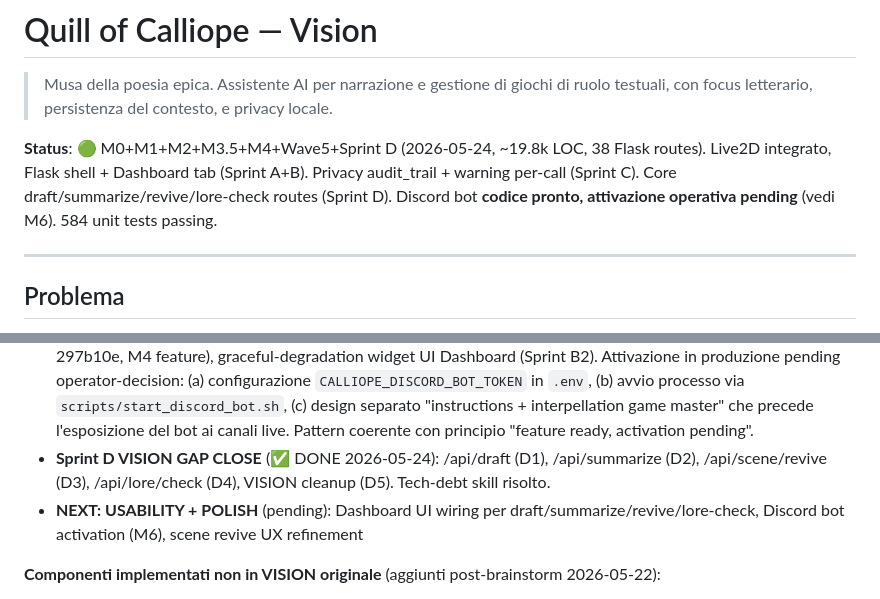
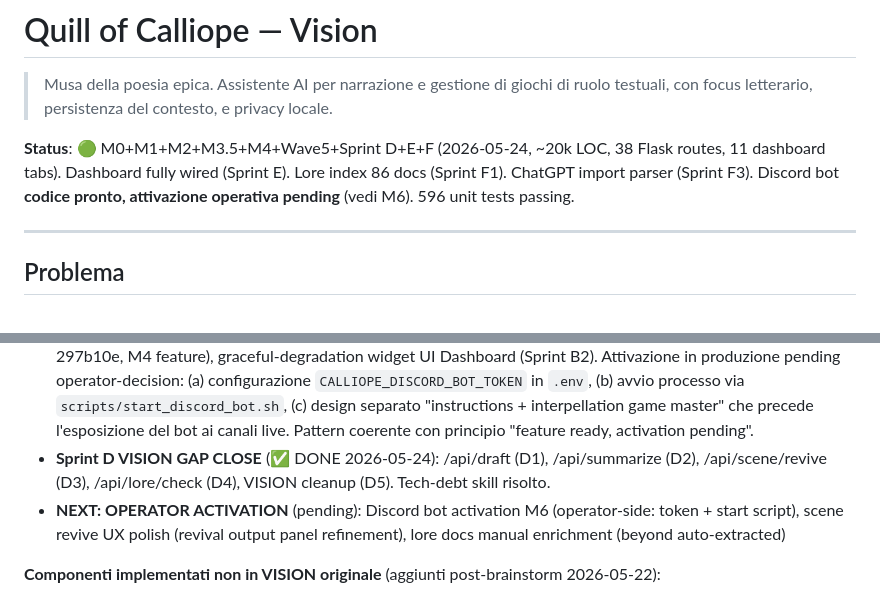
Before and after one commit to OracleCLM/Quill-of-Calliope, a Markdown page: VISION.md, 2 parts joined by grey strips. Drawn GitHub-style.

Commit message:
docs(vision): update status post-Sprint E+F — 596 tests, 20k LOC
Co-Authored-By: Claude Opus 4.7 <noreply@anthropic.com>

```diff
--- a/VISION.md
+++ b/VISION.md
@@ -2,7 +2,7 @@
 
 > Musa della poesia epica. Assistente AI per narrazione e gestione di giochi di ruolo testuali, con focus letterario, persistenza del contesto, e privacy locale.
 
-**Status**: 🟢 M0+M1+M2+M3.5+M4+Wave5+Sprint D (2026-05-24, ~19.8k LOC, 38 Flask routes). Live2D integrato, Flask shell + Dashboard tab (Sprint A+B). Privacy audit_trail + warning per-call (Sprint C). Core draft/summarize/revive/lore-check routes (Sprint D). Discord bot **codice pronto, attivazione operativa pending** (vedi M6). 584 unit tests passing.
+**Status**: 🟢 M0+M1+M2+M3.5+M4+Wave5+Sprint D+E+F (2026-05-24, ~20k LOC, 38 Flask routes, 11 dashboard tabs). Dashboard fully wired (Sprint E). Lore index 86 docs (Sprint F1). ChatGPT import parser (Sprint F3). Discord bot **codice pronto, attivazione operativa pending** (vedi M6). 596 unit tests passing.
 
 ---
 
@@ -148,7 +148,7 @@ Quill_of_Calliope/
 - **M5 LIVE2D + TTS** (✅ DONE — ANTICIPATO): Live2D integrato prima di schedule originale
 - **M6 DISCORD BOT** (⚠ CODE READY — ACTIVATION PENDING): codice bot semi-auto presente (commit 297b10e, M4 feature), graceful-degradation widget UI Dashboard (Sprint B2). Attivazione in produzione pending operator-decision: (a) configurazione `CALLIOPE_DISCORD_BOT_TOKEN` in `.env`, (b) avvio processo via `scripts/start_discord_bot.sh`, (c) design separato "instructions + interpellation game master" che precede l'esposizione del bot ai canali live. Pattern coerente con principio "feature ready, activation pending".
 - **Sprint D VISION GAP CLOSE** (✅ DONE 2026-05-24): /api/draft (D1), /api/summarize (D2), /api/scene/revive (D3), /api/lore/check (D4), VISION cleanup (D5). Tech-debt skill risolto.
-- **NEXT: USABILITY + POLISH** (pending): Dashboard UI wiring per draft/summarize/revive/lore-check, Discord bot activation (M6), scene revive UX refinement
+- **NEXT: OPERATOR ACTIVATION** (pending): Discord bot activation M6 (operator-side: token + start script), scene revive UX polish (revival output panel refinement), lore docs manual enrichment (beyond auto-extracted)
 
 **Componenti implementati non in VISION originale** (aggiunti post-brainstorm 2026-05-22):
 - `plot_arc` — arco narrativo tracker
```
